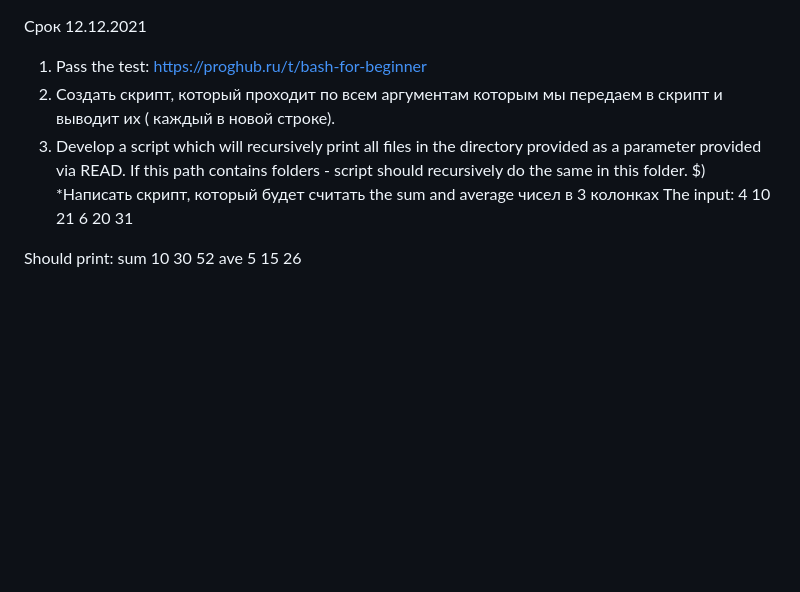
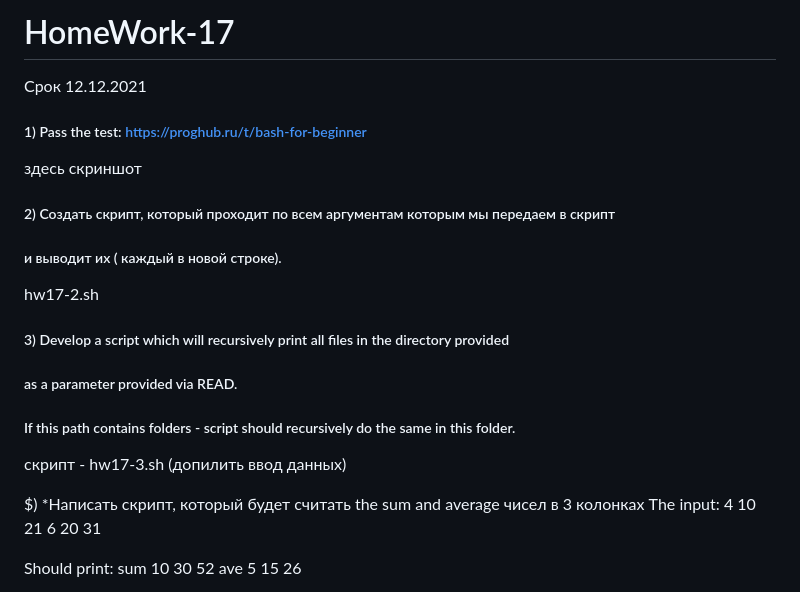
Before and after one commit to serwol2/DOS-07, a Markdown page: HW17/README.md, the part around the change. Rendered like a GitHub page; blank space fills up the shorter version.

Commit message:
p2 is ready

```diff
--- a/HW17/README.md
+++ b/HW17/README.md
@@ -1,11 +1,21 @@
+# HomeWork-17
 Срок 12.12.2021
 
-1) Pass the test: https://proghub.ru/t/bash-for-beginner
-2)  Создать скрипт, который проходит по всем аргументам которым мы передаем в скрипт
-и выводит их ( каждый в новой строке).
-3) Develop a script which will recursively print all files in the directory provided
-as a parameter provided via READ.
-If this path contains folders - script should recursively do the same in this folder.
+##### 1) Pass the test: https://proghub.ru/t/bash-for-beginner
+
+здесь скриншот
+
+##### 2)  Создать скрипт, который проходит по всем аргументам которым мы передаем в скрипт
+##### и выводит их ( каждый в новой строке).
+
+hw17-2.sh
+
+##### 3) Develop a script which will recursively print all files in the directory provided
+##### as a parameter provided via READ.
+##### If this path contains folders - script should recursively do the same in this folder.
+
+скрипт - hw17-3.sh (допилить ввод данных)
+
 $) *Написать скрипт, который будет считать the sum and average чисел в 3 колонках
 The input:
 4  10  21
```
Also changed, not shown: HW17/test-Bash-for-beginners-2021-12-08_19-37.png (added), 3 other files.
